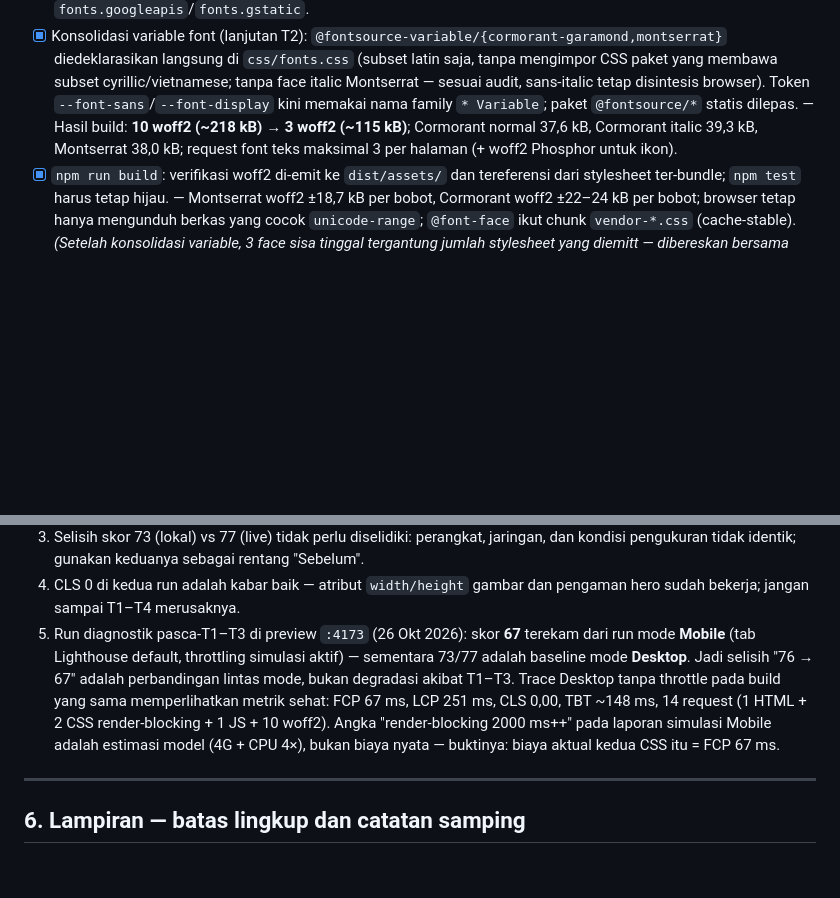
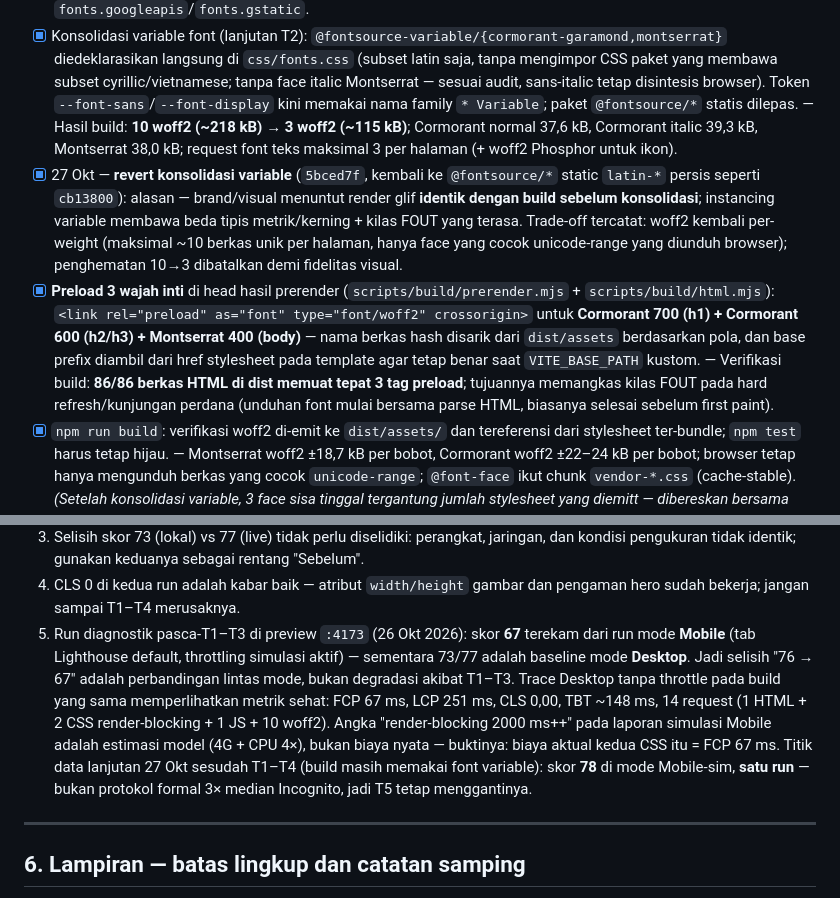
Before and after one commit to DwipaRaharja/inbody-clinic, a Markdown page: docs/fix_performance.md, 2 parts joined by grey strips. Rendered like a GitHub page; blank space fills up the shorter version.

Commit message:
record font revert decision, core font preloads and the 78 datapoint

```diff
--- a/docs/fix_performance.md
+++ b/docs/fix_performance.md
@@ -273,6 +273,8 @@ Adaptasi snipet laporan (`rel="preload"` + `font-display: swap`): `font-display`
 - [X] `npm i @fontsource/cormorant-garamond @fontsource/montserrat`, impor CSS per-weight di `src/entry-client.jsx` (§3.2 langkah 2); lepas impor weight yang ternyata tidak dipakai. — Pakai berkas `latin-*` (subset latin saja; cyrillic/vietnam tidak diimpor) supaya dist tetap ramping.
 - [X] Hapus `preconnect` + stylesheet Google `index.html:16–21`. — Verifikasi: `dist/index.html` kini 0 referensi `fonts.googleapis`/`fonts.gstatic`.
 - [X] Konsolidasi variable font (lanjutan T2): `@fontsource-variable/{cormorant-garamond,montserrat}` diedeklarasikan langsung di `css/fonts.css` (subset latin saja, tanpa mengimpor CSS paket yang membawa subset cyrillic/vietnamese; tanpa face italic Montserrat — sesuai audit, sans-italic tetap disintesis browser). Token `--font-sans`/`--font-display` kini memakai nama family `* Variable`; paket `@fontsource/*` statis dilepas. — Hasil build: **10 woff2 (~218 kB) → 3 woff2 (~115 kB)**; Cormorant normal 37,6 kB, Cormorant italic 39,3 kB, Montserrat 38,0 kB; request font teks maksimal 3 per halaman (+ woff2 Phosphor untuk ikon).
+- [X] 27 Okt — **revert konsolidasi variable** (`5bced7f`, kembali ke `@fontsource/*` static `latin-*` persis seperti `cb13800`): alasan — brand/visual menuntut render glif **identik dengan build sebelum konsolidasi**; instancing variable membawa beda tipis metrik/kerning + kilas FOUT yang terasa. Trade-off tercatat: woff2 kembali per-weight (maksimal ~10 berkas unik per halaman, hanya face yang cocok unicode-range yang diunduh browser); penghematan 10→3 dibatalkan demi fidelitas visual.
+- [X] **Preload 3 wajah inti** di head hasil prerender (`scripts/build/prerender.mjs` + `scripts/build/html.mjs`): `<link rel="preload" as="font" type="font/woff2" crossorigin>` untuk **Cormorant 700 (h1) + Cormorant 600 (h2/h3) + Montserrat 400 (body)** — nama berkas hash disarik dari `dist/assets` berdasarkan pola, dan base prefix diambil dari href stylesheet pada template agar tetap benar saat `VITE_BASE_PATH` kustom. — Verifikasi build: **86/86 berkas HTML di dist memuat tepat 3 tag preload**; tujuannya memangkas kilas FOUT pada hard refresh/kunjungan perdana (unduhan font mulai bersama parse HTML, biasanya selesai sebelum first paint).
 - [X] `npm run build`: verifikasi woff2 di-emit ke `dist/assets/` dan tereferensi dari stylesheet ter-bundle; `npm test` harus tetap hijau. — Montserrat woff2 ±18,7 kB per bobot, Cormorant woff2 ±22–24 kB per bobot; browser tetap hanya mengunduh berkas yang cocok `unicode-range`; `@font-face` ikut chunk `vendor-*.css` (cache-stable). *(Setelah konsolidasi variable, 3 face sisa tinggal tergantung jumlah stylesheet yang diemitt — dibereskan bersama `cssCodeSplit` pada T2-susulan.)*
       **Selesai bila:** Lighthouse prod tidak lagi menandai fonts.googleapis.com/gstatic; tampilan heading tetap sama (Cormorant/Montserrat). — Sisi kode/build telah terpenuhi (commit `cb13800`); konfirmasi akhir menunggu ukuran ulang T5.
       **Estimasi dampak:** menghapus satu origin pihak ketiga + stylesheet render-blocking remote; terasa di jaringan nyata (dev localhost hampir tidak menunjukkan selisihnya).
@@ -331,7 +333,7 @@ Adaptasi snipet laporan (`rel="preload"` + `font-display: swap`): `font-display`
 2. Angka Mobile pada run GitHub Pages hanyalah **estimasi dari Lighthouse** (skor 45–55, LCP ~12,5 s, TBT ~2.500 ms) — bukan pengukuran tunggal. T5 wajib mencatat Mobile yang terukur sungguhan.
 3. Selisih skor 73 (lokal) vs 77 (live) tidak perlu diselidiki: perangkat, jaringan, dan kondisi pengukuran tidak identik; gunakan keduanya sebagai rentang "Sebelum".
 4. CLS 0 di kedua run adalah kabar baik — atribut `width/height` gambar dan pengaman hero sudah bekerja; jangan sampai T1–T4 merusaknya.
-5. Run diagnostik pasca-T1–T3 di preview `:4173` (26 Okt 2026): skor **67** terekam dari run mode **Mobile** (tab Lighthouse default, throttling simulasi aktif) — sementara 73/77 adalah baseline mode **Desktop**. Jadi selisih "76 → 67" adalah perbandingan lintas mode, bukan degradasi akibat T1–T3. Trace Desktop tanpa throttle pada build yang sama memperlihatkan metrik sehat: FCP 67 ms, LCP 251 ms, CLS 0,00, TBT ~148 ms, 14 request (1 HTML + 2 CSS render-blocking + 1 JS + 10 woff2). Angka "render-blocking 2000 ms++" pada laporan simulasi Mobile adalah estimasi model (4G + CPU 4×), bukan biaya nyata — buktinya: biaya aktual kedua CSS itu = FCP 67 ms.
+5. Run diagnostik pasca-T1–T3 di preview `:4173` (26 Okt 2026): skor **67** terekam dari run mode **Mobile** (tab Lighthouse default, throttling simulasi aktif) — sementara 73/77 adalah baseline mode **Desktop**. Jadi selisih "76 → 67" adalah perbandingan lintas mode, bukan degradasi akibat T1–T3. Trace Desktop tanpa throttle pada build yang sama memperlihatkan metrik sehat: FCP 67 ms, LCP 251 ms, CLS 0,00, TBT ~148 ms, 14 request (1 HTML + 2 CSS render-blocking + 1 JS + 10 woff2). Angka "render-blocking 2000 ms++" pada laporan simulasi Mobile adalah estimasi model (4G + CPU 4×), bukan biaya nyata — buktinya: biaya aktual kedua CSS itu = FCP 67 ms. Titik data lanjutan 27 Okt sesudah T1–T4 (build masih memakai font variable): skor **78** di mode Mobile-sim, **satu run** — bukan protokol formal 3× median Incognito, jadi T5 tetap menggantinya.
 
 ---
 
```
